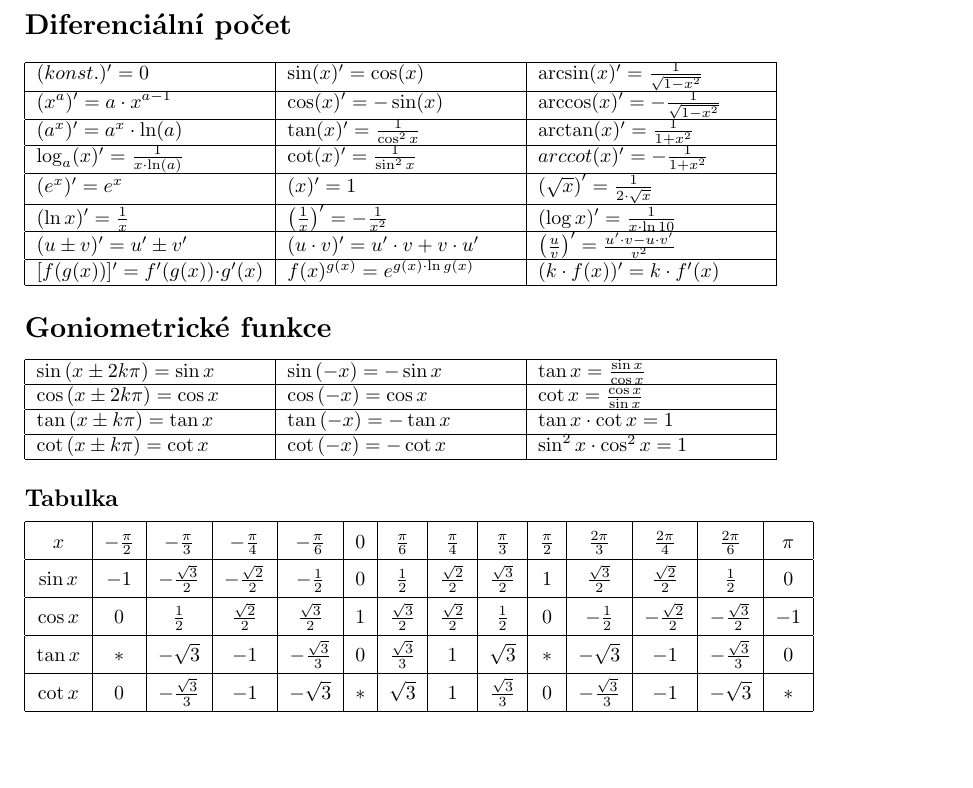
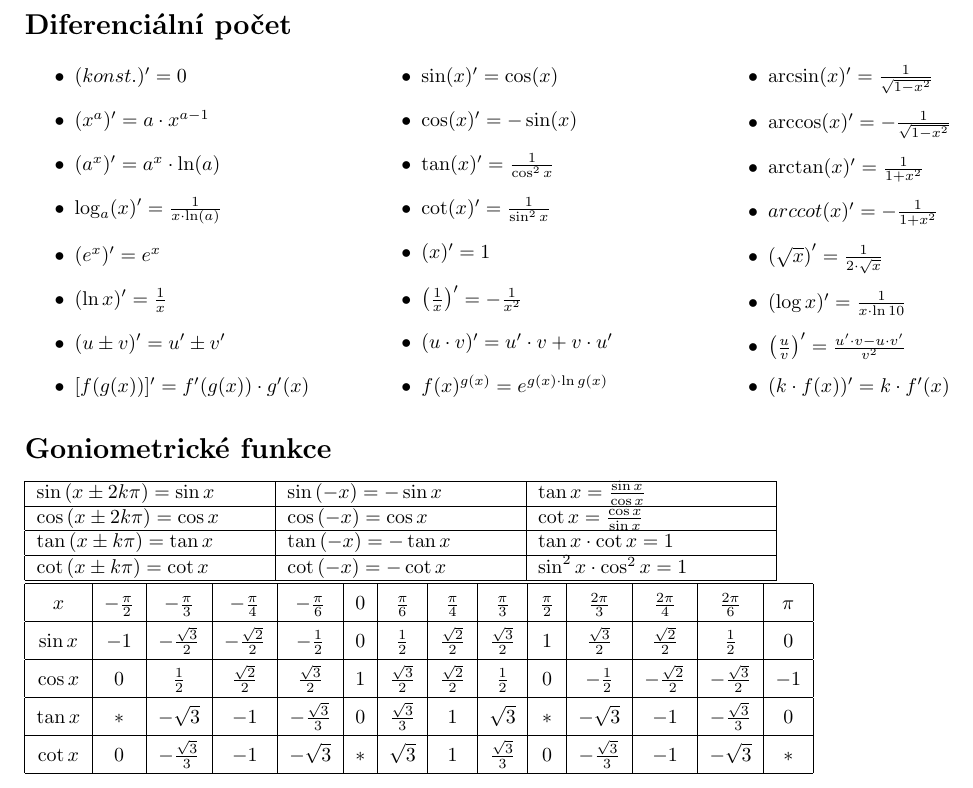
Before and after one commit to pdostal/latex_symbols, a LaTeX document (symbols.tex): part of page 2 of 2, cut so that both start at the same text, the shorter picture padded with empty space. Compiled offline with pdfLaTeX.

Commit message:
Přepsat tabulku pro diferenciální počet do seznamu

```diff
--- a/symbols.tex
+++ b/symbols.tex
@@ -90,16 +90,36 @@
 \pagebreak
 
 	\section*{Diferenciální počet}
-	\begin{tabular}{|p{4cm}|p{4cm}|p{4cm}|}\hline
-		$(konst.)' = 0$								&	$\sin(x)' = \cos(x)$							&	$\arcsin(x)' = \frac{1}{\sqrt{1-x^2}}$\\\hline
-		$(x^{a})' = a \cdot x^{a-1}$				&	$\cos(x)' = -\sin(x)$							&	$\arccos(x)' = -\frac{1}{\sqrt{1-x^2}}$\\\hline
-		$(a^{x})' = a^{x} \cdot \ln(a)$				&	$\tan(x)' = \frac{1}{\cos^2{x}}$				&	$\arctan(x)' = \frac{1}{1+x^2}$\\\hline
-		$\log_{a}(x)' = \frac{1}{x \cdot \ln(a)}$	&	$\cot(x)' = \frac{1}{\sin^2{x}}$				&	$arccot(x)' = -\frac{1}{1+x^2}$\\\hline
-		$(e^{x})' = e^{x}$							&	$(x)' = 1$										&	$\left(\sqrt{x}\right)' = \frac{1}{2 \cdot \sqrt{x}}$\\\hline
-		$(\ln{x})' = \frac{1}{x}$					&	$\left(\frac{1}{x}\right)' = -\frac{1}{x^{2}}$	&	$(\log{x})' = \frac{1}{x \cdot \ln{10}}$\\\hline
-		$(u \pm v)' = u' \pm v'$					&	$(u \cdot v)' = u' \cdot v + v \cdot u'$		&	$\left(\frac{u}{v}\right)' = \frac{u' \cdot v - u \cdot v'}{v^{2}}$\\\hline
-		$[f(g(x))]' = f'(g(x)) \cdot g'(x)$			&	$f(x)^{g(x)} = e^{g(x) \cdot \ln{g(x)}}$		&	$(k \cdot f(x))' = k \cdot f'(x)$\\\hline
-	\end{tabular}
+	\begin{multicols}{3}
+		\begin{itemize}
+			\item $(konst.)' = 0$
+			\item $(x^{a})' = a \cdot x^{a-1}$
+			\item $(a^{x})' = a^{x} \cdot \ln(a)$
+			\item $\log_{a}(x)' = \frac{1}{x \cdot \ln(a)}$
+			\item $(e^{x})' = e^{x}$
+			\item $(\ln{x})' = \frac{1}{x}$
+			\item $(u \pm v)' = u' \pm v'$
+			\item $[f(g(x))]' = f'(g(x)) \cdot g'(x)$
+		\columnbreak
+			\item $\sin(x)' = \cos(x)$
+			\item $\cos(x)' = -\sin(x)$
+			\item $\tan(x)' = \frac{1}{\cos^2{x}}$
+			\item $\cot(x)' = \frac{1}{\sin^2{x}}$
+			\item $(x)' = 1$
+			\item $\left(\frac{1}{x}\right)' = -\frac{1}{x^{2}}$
+			\item $(u \cdot v)' = u' \cdot v + v \cdot u'$
+			\item $f(x)^{g(x)} = e^{g(x) \cdot \ln{g(x)}}$
+		\columnbreak
+			\item $\arcsin(x)' = \frac{1}{\sqrt{1-x^2}}$
+			\item $\arccos(x)' = -\frac{1}{\sqrt{1-x^2}}$
+			\item $\arctan(x)' = \frac{1}{1+x^2}$
+			\item $arccot(x)' = -\frac{1}{1+x^2}$
+			\item $\left(\sqrt{x}\right)' = \frac{1}{2 \cdot \sqrt{x}}$
+			\item $(\log{x})' = \frac{1}{x \cdot \ln{10}}$
+			\item $\left(\frac{u}{v}\right)' = \frac{u' \cdot v - u \cdot v'}{v^{2}}$
+			\item $(k \cdot f(x))' = k \cdot f'(x)$
+		\end{itemize}
+	\end{multicols}
 
 	\section*{Goniometrické funkce}
 	\begin{tabular}{|p{4cm}|p{4cm}|p{4cm}|}\hline
@@ -110,8 +130,8 @@
 	\end{tabular}
 
 	\begingroup
+		\centering
 		\renewcommand{\arraystretch}{1.55}
-		\subsection*{Tabulka}
 		\begin{tabular}{|c|c|c|c|c|c|c|c|c|c|c|c|c|c|}\hline
 			$x$	&	$-\frac{\pi}{2}$	&	$-\frac{\pi}{3}$		&	$-\frac{\pi}{4}$		&	$-\frac{\pi}{6}$		&	$0$	&	$\frac{\pi}{6}$			&	$\frac{\pi}{4}$			&	$\frac{\pi}{3}$			&	$\frac{\pi}{2}$	&	$\frac{2\pi}{3}$		&	$\frac{2\pi}{4}$		&	$\frac{2\pi}{6}$		&	$\pi$\\\hline
 			$\sin{x}$	&	$-1$				&	$-\frac{\sqrt{3}}{2}$	&	$-\frac{\sqrt{2}}{2}$	&	$-\frac{1}{2}$			&	$0$	&	$\frac{1}{2}$			&	$\frac{\sqrt{2}}{2}$	&	$\frac{\sqrt{3}}{2}$	&	$1$				&	$\frac{\sqrt{3}}{2}$	&	$\frac{\sqrt{2}}{2}$	&	$\frac{1}{2}$			&	$0$\\\hline
```
Also changed, not shown: symbols.pdf.
